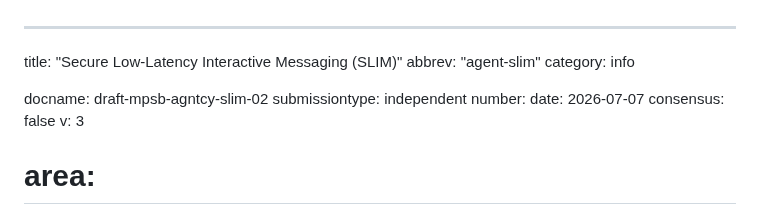
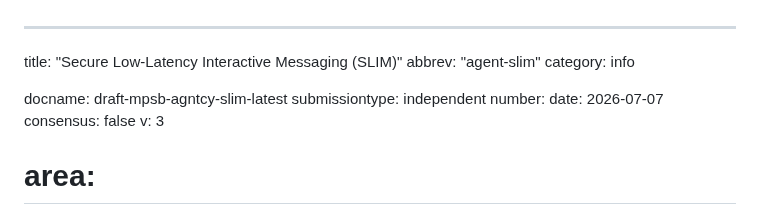
Before and after one commit to agntcy/slim-spec, a Markdown page: draft-mpsb-agntcy-slim.md, the part around the change. Drawn GitHub-style.

```diff
--- a/draft-mpsb-agntcy-slim.md
+++ b/draft-mpsb-agntcy-slim.md
@@ -3,7 +3,7 @@ title: "Secure Low-Latency Interactive Messaging (SLIM)"
 abbrev: "agent-slim"
 category: info
 
-docname: draft-mpsb-agntcy-slim-02
+docname: draft-mpsb-agntcy-slim-latest
 submissiontype: independent
 number:
 date: 2026-07-07
```
Also changed, not shown: draft-mpsb-agntcy-messaging.md (+1 -1 lines).
